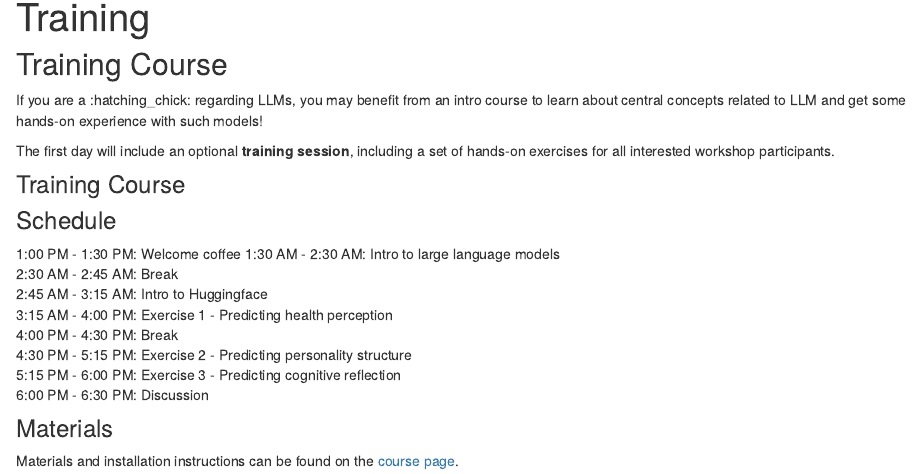
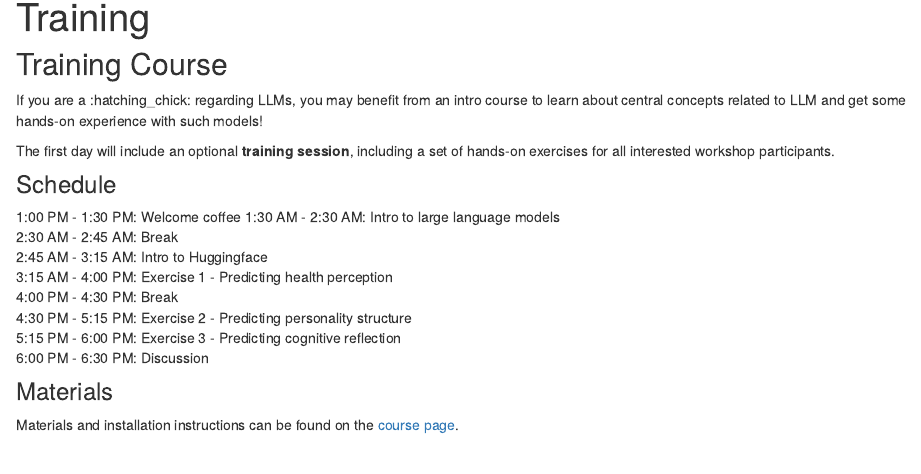
Before and after one commit to cdsbasel/LLM4behavior, an R Markdown document (training.Rmd): the page in a window 1100 px wide, from 90 px down. Rendered offline with R 4.5, knitr and Pandoc, with nearby package versions; drawn as R Markdown's standard HTML page in place of the format the file asks for.

Commit message:
Update training.Rmd

```diff
--- a/training.Rmd
+++ b/training.Rmd
@@ -18,8 +18,6 @@ If you are a :hatching_chick: regarding LLMs, you may benefit from an intro cour
 
 The first day will include an optional **training session**, including a set of hands-on exercises for all interested workshop participants.
 
-### Training Course
-
 ### Schedule
 1:00 PM - 1:30 PM: Welcome coffee
 1:30 AM - 2:30 AM: Intro to large language models<br>
```
